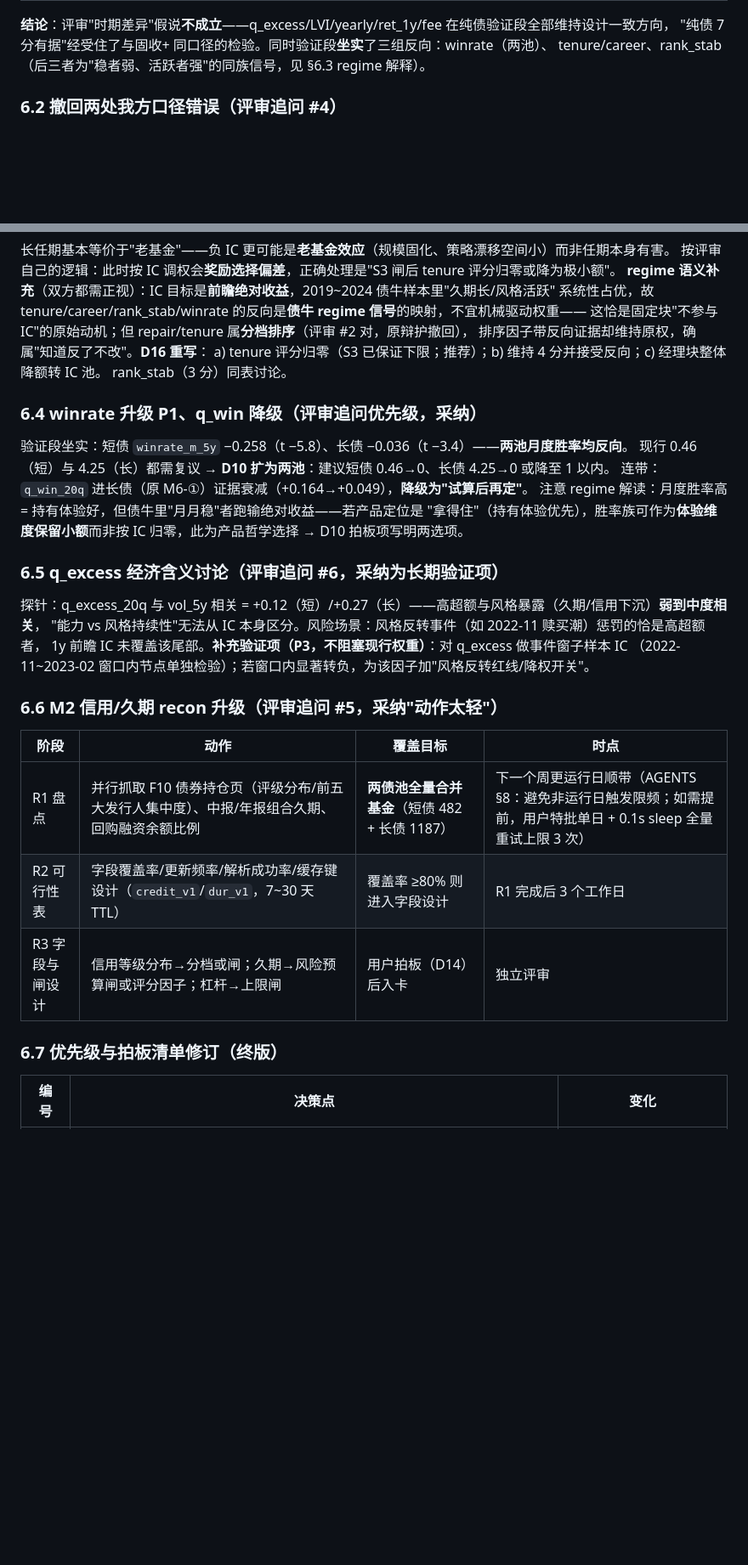
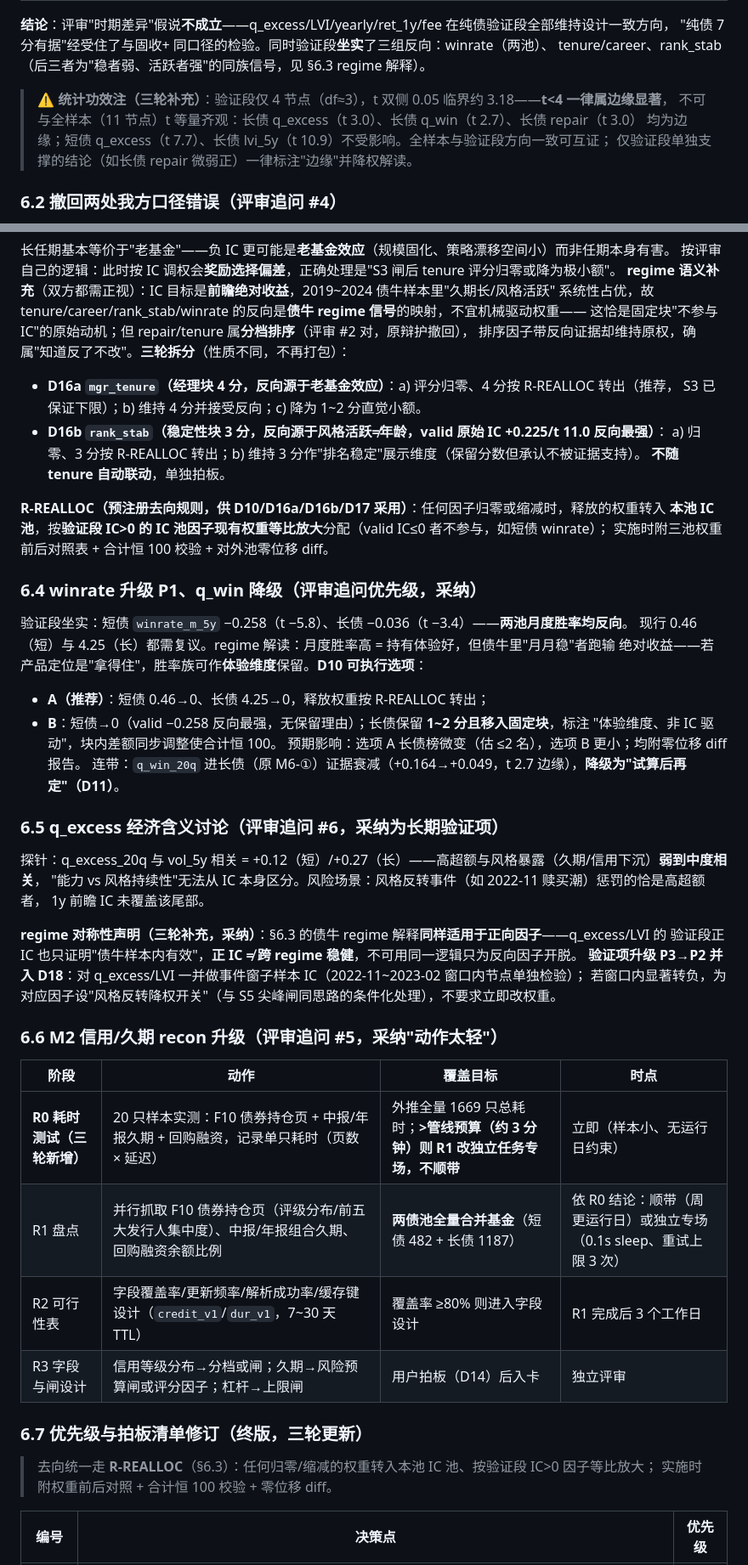
Before and after one commit to huyuming09-collab/fund-screener, a Markdown page: docs/14-两债池评审核验与优化路线.md, 2 parts joined by grey strips. Shown at 85% size. Drawn GitHub-style; blank space fills up the shorter version.

```diff
--- a/docs/14-两债池评审核验与优化路线.md
+++ b/docs/14-两债池评审核验与优化路线.md
@@ -170,6 +170,11 @@ q_win 进长债降级；M2 recon 升级为三阶段；拍板清单扩至 D17。
 **结论**：评审"时期差异"假说**不成立**——q_excess/LVI/yearly/ret_1y/fee 在纯债验证段全部维持设计一致方向，
 "纯债 7 分有据"经受住了与固收+ 同口径的检验。同时验证段**坐实**了三组反向：winrate（两池）、
 tenure/career、rank_stab（后三者为"稳者弱、活跃者强"的同族信号，见 §6.3 regime 解释）。
+
+> ⚠️ **统计功效注（三轮补充）**：验证段仅 4 节点（df≈3），t 双侧 0.05 临界约 3.18——**t<4 一律属边缘显著**，
+> 不可与全样本（11 节点）t 等量齐观：长债 q_excess（t 3.0）、长债 q_win（t 2.7）、长债 repair（t 3.0）
+> 均为边缘；短债 q_excess（t 7.7）、长债 lvi_5y（t 10.9）不受影响。全样本与验证段方向一致可互证；
+> 仅验证段单独支撑的结论（如长债 repair 微弱正）一律标注"边缘"并降权解读。
 
 ### 6.2 撤回两处我方口径错误（评审追问 #4）
 
@@ -193,34 +198,53 @@ tenure/career、rank_stab（后三者为"稳者弱、活跃者强"的同族信
 **regime 语义补充**（双方都需正视）：IC 目标是**前瞻绝对收益**，2019~2024 债牛样本里"久期长/风格活跃"
 系统性占优，故 tenure/career/rank_stab/winrate 的反向是**债牛 regime 信号**的映射，不宜机械驱动权重——
 这恰是固定块"不参与 IC"的原始动机；但 repair/tenure 属**分档排序**（评审 #2 对，原辩护撤回），
-排序因子带反向证据却维持原权，确属"知道反了不改"。**D16 重写**：
-a) tenure 评分归零（S3 已保证下限；推荐）；b) 维持 4 分并接受反向；c) 经理块整体降额转 IC 池。
-rank_stab（3 分）同表讨论。
+排序因子带反向证据却维持原权，确属"知道反了不改"。**三轮拆分**（性质不同，不再打包）：
+
+- **D16a `mgr_tenure`（经理块 4 分，反向源于老基金效应）**：a) 评分归零、4 分按 R-REALLOC 转出（推荐，
+  S3 已保证下限）；b) 维持 4 分并接受反向；c) 降为 1~2 分直觉小额。
+- **D16b `rank_stab`（稳定性块 3 分，反向源于风格活跃≠年龄，valid 原始 IC +0.225/t 11.0 反向最强）**：
+  a) 归零、3 分按 R-REALLOC 转出；b) 维持 3 分作"排名稳定"展示维度（保留分数但承认不被证据支持）。
+  **不随 tenure 自动联动**，单独拍板。
+
+**R-REALLOC（预注册去向规则，供 D10/D16a/D16b/D17 采用）**：任何因子归零或缩减时，释放的权重转入
+**本池 IC 池**，按**验证段 IC>0 的 IC 池因子现有权重等比放大**分配（valid IC≤0 者不参与，如短债 winrate）；
+实施时附三池权重前后对照表 + 合计恒 100 校验 + 对外池零位移 diff。
 
 ### 6.4 winrate 升级 P1、q_win 降级（评审追问优先级，采纳）
 
 验证段坐实：短债 `winrate_m_5y` −0.258（t −5.8）、长债 −0.036（t −3.4）——**两池月度胜率均反向**。
-现行 0.46（短）与 4.25（长）都需复议 → **D10 扩为两池**：建议短债 0.46→0、长债 4.25→0 或降至 1 以内。
-连带：`q_win_20q` 进长债（原 M6-①）证据衰减（+0.164→+0.049），**降级为"试算后再定"**。
-注意 regime 解读：月度胜率高 = 持有体验好，但债牛里"月月稳"者跑输绝对收益——若产品定位是
-"拿得住"（持有体验优先），胜率族可作为**体验维度保留小额**而非按 IC 归零，此为产品哲学选择 → D10 拍板项写明两选项。
+现行 0.46（短）与 4.25（长）都需复议。regime 解读：月度胜率高 = 持有体验好，但债牛里"月月稳"者跑输
+绝对收益——若产品定位是"拿得住"，胜率族可作**体验维度**保留。**D10 可执行选项**：
+- **A（推荐）**：短债 0.46→0、长债 4.25→0，释放权重按 R-REALLOC 转出；
+- **B**：短债→0（valid −0.258 反向最强，无保留理由）；长债保留 **1~2 分且移入固定块**，标注
+  "体验维度、非 IC 驱动"，块内差额同步调整使合计恒 100。
+预期影响：选项 A 长债榜微变（估 ≤2 名），选项 B 更小；均附零位移 diff 报告。
+连带：`q_win_20q` 进长债（原 M6-①）证据衰减（+0.164→+0.049，t 2.7 边缘），**降级为"试算后再定"（D11）**。
 
 ### 6.5 q_excess 经济含义讨论（评审追问 #6，采纳为长期验证项）
 
 探针：q_excess_20q 与 vol_5y 相关 = +0.12（短）/+0.27（长）——高超额与风格暴露（久期/信用下沉）**弱到中度相关**，
 "能力 vs 风格持续性"无法从 IC 本身区分。风险场景：风格反转事件（如 2022-11 赎买潮）惩罚的恰是高超额者，
-1y 前瞻 IC 未覆盖该尾部。**补充验证项（P3，不阻塞现行权重）**：对 q_excess 做事件窗子样本 IC
-（2022-11~2023-02 窗口内节点单独检验）；若窗口内显著转负，为该因子加"风格反转红线/降权开关"。
+1y 前瞻 IC 未覆盖该尾部。
+
+**regime 对称性声明（三轮补充，采纳）**：§6.3 的债牛 regime 解释**同样适用于正向因子**——q_excess/LVI 的
+验证段正 IC 也只证明"债牛样本内有效"，**正 IC ≠ 跨 regime 稳健**，不可用同一逻辑只为反向因子开脱。
+**验证项升级 P3→P2 并入 D18**：对 q_excess/LVI 一并做事件窗子样本 IC（2022-11~2023-02 窗口内节点单独检验）；
+若窗口内显著转负，为对应因子设"风格反转降权开关"（与 S5 尖峰闸同思路的条件化处理），不要求立即改权重。
 
 ### 6.6 M2 信用/久期 recon 升级（评审追问 #5，采纳"动作太轻"）
 
 | 阶段 | 动作 | 覆盖目标 | 时点 |
 |---|---|---|---|
-| R1 盘点 | 并行抓取 F10 债券持仓页（评级分布/前五大发行人集中度）、中报/年报组合久期、回购融资余额比例 | **两债池全量合并基金**（短债 482 + 长债 1187） | 下一个周更运行日顺带（AGENTS §8：避免非运行日触发限频；如需提前，用户特批单日 + 0.1s sleep 全量重试上限 3 次） |
+| **R0 耗时测试（三轮新增）** | 20 只样本实测：F10 债券持仓页 + 中报/年报久期 + 回购融资，记录单只耗时（页数 × 延迟） | 外推全量 1669 只总耗时；**>管线预算（约 3 分钟）则 R1 改独立任务专场，不顺带** | 立即（样本小、无运行日约束） |
+| R1 盘点 | 并行抓取 F10 债券持仓页（评级分布/前五大发行人集中度）、中报/年报组合久期、回购融资余额比例 | **两债池全量合并基金**（短债 482 + 长债 1187） | 依 R0 结论：顺带（周更运行日）或独立专场（0.1s sleep、重试上限 3 次） |
 | R2 可行性表 | 字段覆盖率/更新频率/解析成功率/缓存键设计（`credit_v1`/`dur_v1`，7~30 天 TTL） | 覆盖率 ≥80% 则进入字段设计 | R1 完成后 3 个工作日 |
 | R3 字段与闸设计 | 信用等级分布→分档或闸；久期→风险预算闸或评分因子；杠杆→上限闸 | 用户拍板（D14）后入卡 | 独立评审 |
 
-### 6.7 优先级与拍板清单修订（终版）
+### 6.7 优先级与拍板清单修订（终版，三轮更新）
 
-| 编号 | 决策点 | 变化 |
+> 去向统一走 **R-REALLOC**（§6.3）：任何归零/缩减的权重转入本池 IC 池、按验证段 IC>0 因子等比放大；
+> 实施时附权重前后对照 + 合计恒 100 校验 + 零位移 diff。
+
+| 编号 | 决策点 | 优先级 |
 |---|---|---|
```
Also changed, not shown: other parts of docs/14-两债池评审核验与优化路线.md (+13 -11 lines), STATUS.md (+11 -0 lines).
